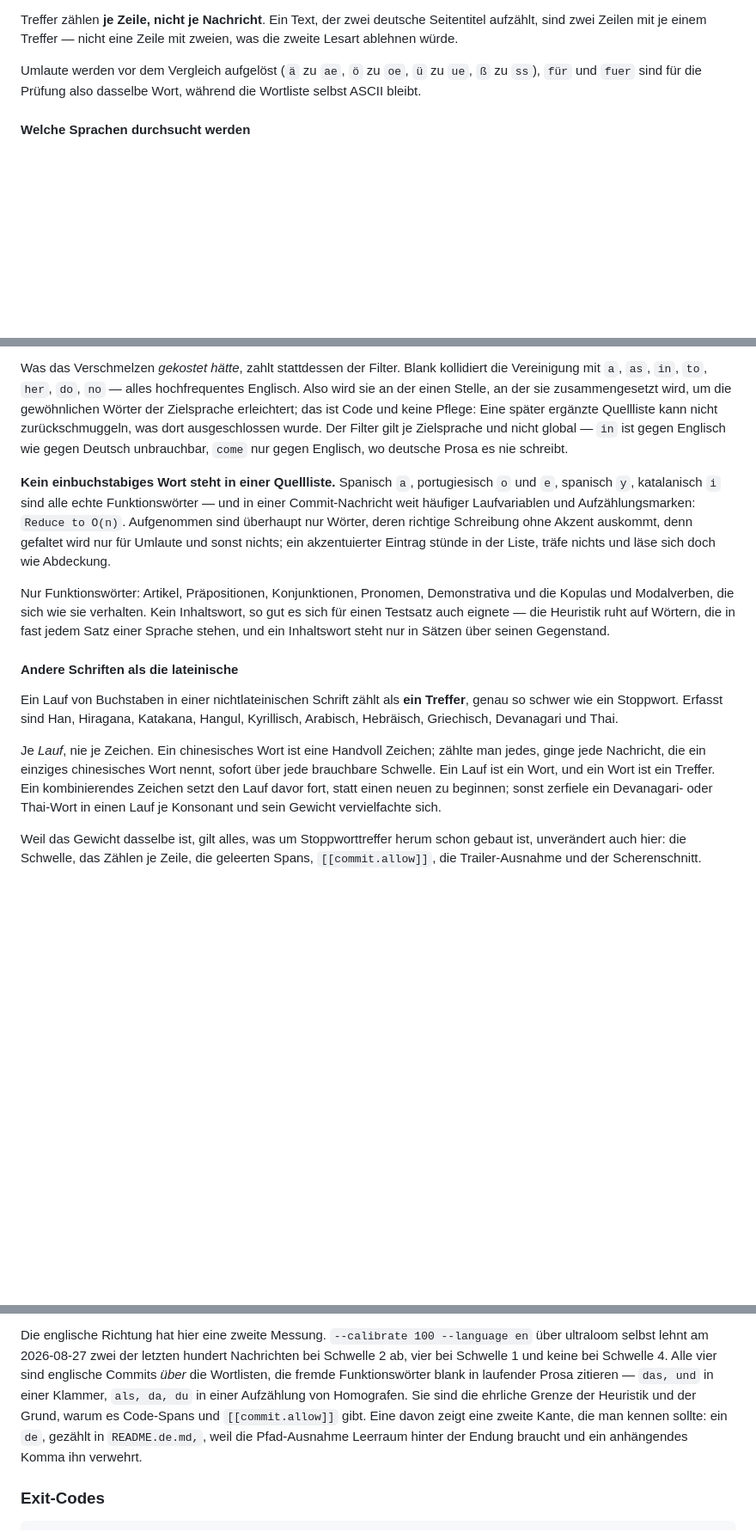
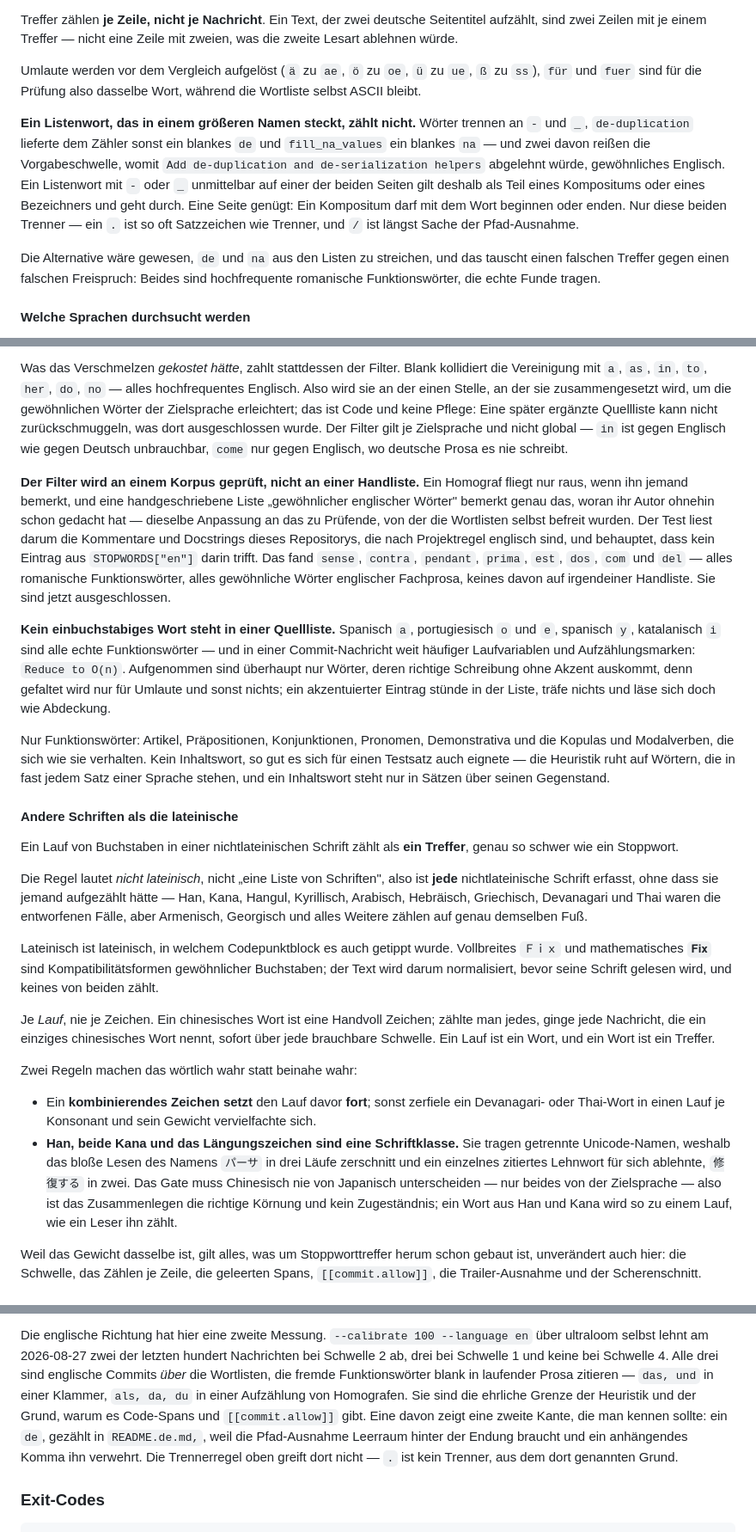
Before and after one commit to xidus90/ultra-loom, a Markdown page: README.de.md, 3 parts joined by grey strips. Shown at 86% size. GitHub-like rendering; blank space fills up the shorter version.

```diff
--- a/README.de.md
+++ b/README.de.md
@@ -536,6 +536,20 @@ Umlaute werden vor dem Vergleich aufgelöst (`ä` zu `ae`, `ö` zu `oe`, `ü` zu
 `ue`, `ß` zu `ss`), `für` und `fuer` sind für die Prüfung also dasselbe Wort,
 während die Wortliste selbst ASCII bleibt.
 
+**Ein Listenwort, das in einem größeren Namen steckt, zählt nicht.** Wörter
+trennen an `-` und `_`, `de-duplication` lieferte dem Zähler sonst ein blankes
+`de` und `fill_na_values` ein blankes `na` — und zwei davon reißen die
+Vorgabeschwelle, womit `Add de-duplication and de-serialization helpers`
+abgelehnt würde, gewöhnliches Englisch. Ein Listenwort mit `-` oder `_`
+unmittelbar auf einer der beiden Seiten gilt deshalb als Teil eines Kompositums
+oder eines Bezeichners und geht durch. Eine Seite genügt: Ein Kompositum darf
+mit dem Wort beginnen oder enden. Nur diese beiden Trenner — ein `.` ist so oft
+Satzzeichen wie Trenner, und `/` ist längst Sache der Pfad-Ausnahme.
+
+Die Alternative wäre gewesen, `de` und `na` aus den Listen zu streichen, und
+das tauscht einen falschen Treffer gegen einen falschen Freispruch: Beides sind
+hochfrequente romanische Funktionswörter, die echte Funde tragen.
+
 #### Welche Sprachen durchsucht werden
 
 Die Liste für eine Zielsprache ist die Vereinigung der Funktionswörter aller
@@ -560,6 +574,17 @@ zurückschmuggeln, was dort ausgeschlossen wurde. Der Filter gilt je Zielsprache
 und nicht global — `in` ist gegen Englisch wie gegen Deutsch unbrauchbar,
 `come` nur gegen Englisch, wo deutsche Prosa es nie schreibt.
 
+**Der Filter wird an einem Korpus geprüft, nicht an einer Handliste.** Ein
+Homograf fliegt nur raus, wenn ihn jemand bemerkt, und eine handgeschriebene
+Liste „gewöhnlicher englischer Wörter" bemerkt genau das, woran ihr Autor
+ohnehin schon gedacht hat — dieselbe Anpassung an das zu Prüfende, von der die
+Wortlisten selbst befreit wurden. Der Test liest darum die Kommentare und
+Docstrings dieses Repositorys, die nach Projektregel englisch sind, und
+behauptet, dass kein Eintrag aus `STOPWORDS["en"]` darin trifft. Das fand
+`sense`, `contra`, `pendant`, `prima`, `est`, `dos`, `com` und `del` — alles
+romanische Funktionswörter, alles gewöhnliche Wörter englischer Fachprosa,
+keines davon auf irgendeiner Handliste. Sie sind jetzt ausgeschlossen.
+
 **Kein einbuchstabiges Wort steht in einer Quellliste.** Spanisch `a`,
 portugiesisch `o` und `e`, spanisch `y`, katalanisch `i` sind alle echte
 Funktionswörter — und in einer Commit-Nachricht weit häufiger Laufvariablen und
@@ -577,16 +602,36 @@ Inhaltswort steht nur in Sätzen über seinen Gegenstand.
 #### Andere Schriften als die lateinische
 
 Ein Lauf von Buchstaben in einer nichtlateinischen Schrift zählt als **ein
-Treffer**, genau so schwer wie ein Stoppwort. Erfasst sind Han, Hiragana,
-Katakana, Hangul, Kyrillisch, Arabisch, Hebräisch, Griechisch, Devanagari und
-Thai.
+Treffer**, genau so schwer wie ein Stoppwort.
+
+Die Regel lautet *nicht lateinisch*, nicht „eine Liste von Schriften", also ist
+**jede** nichtlateinische Schrift erfasst, ohne dass sie jemand aufgezählt
+hätte — Han, Kana, Hangul, Kyrillisch, Arabisch, Hebräisch, Griechisch,
+Devanagari und Thai waren die entworfenen Fälle, aber Armenisch, Georgisch und
+alles Weitere zählen auf genau demselben Fuß.
+
+Lateinisch ist lateinisch, in welchem Codepunktblock es auch getippt wurde.
+Vollbreites `Ｆｉｘ` und mathematisches `𝐅𝐢𝐱` sind Kompatibilitätsformen
+gewöhnlicher Buchstaben; der Text wird darum normalisiert, bevor seine Schrift
+gelesen wird, und keines von beiden zählt.
 
 Je *Lauf*, nie je Zeichen. Ein chinesisches Wort ist eine Handvoll Zeichen;
 zählte man jedes, ginge jede Nachricht, die ein einziges chinesisches Wort
 nennt, sofort über jede brauchbare Schwelle. Ein Lauf ist ein Wort, und ein
-Wort ist ein Treffer. Ein kombinierendes Zeichen setzt den Lauf davor fort,
-statt einen neuen zu beginnen; sonst zerfiele ein Devanagari- oder Thai-Wort in
-einen Lauf je Konsonant und sein Gewicht vervielfachte sich.
+Wort ist ein Treffer.
+
+Zwei Regeln machen das wörtlich wahr statt beinahe wahr:
+
+- Ein **kombinierendes Zeichen setzt** den Lauf davor **fort**; sonst zerfiele
+  ein Devanagari- oder Thai-Wort in einen Lauf je Konsonant und sein Gewicht
+  vervielfachte sich.
+- **Han, beide Kana und das Längungszeichen sind eine Schriftklasse.** Sie
+  tragen getrennte Unicode-Namen, weshalb das bloße Lesen des Namens `パーサ`
+  in drei Läufe zerschnitt und ein einzelnes zitiertes Lehnwort für sich
+  ablehnte, `修復する` in zwei. Das Gate muss Chinesisch nie von Japanisch
+  unterscheiden — nur beides von der Zielsprache — also ist das Zusammenlegen
+  die richtige Körnung und kein Zugeständnis; ein Wort aus Han und Kana wird so
+  zu einem Lauf, wie ein Leser ihn zählt.
 
 Weil das Gewicht dasselbe ist, gilt alles, was um Stoppworttreffer herum schon
 gebaut ist, unverändert auch hier: die Schwelle, das Zählen je Zeile, die
@@ -749,14 +794,16 @@ Werkzeug verhindern soll.
 
 Die englische Richtung hat hier eine zweite Messung. `--calibrate 100
 --language en` über ultraloom selbst lehnt am 2026-08-27 zwei der letzten
-hundert Nachrichten bei Schwelle 2 ab, vier bei Schwelle 1 und keine bei
-Schwelle 4. Alle vier sind englische Commits *über* die Wortlisten, die fremde
+hundert Nachrichten bei Schwelle 2 ab, drei bei Schwelle 1 und keine bei
+Schwelle 4. Alle drei sind englische Commits *über* die Wortlisten, die fremde
 Funktionswörter blank in laufender Prosa zitieren — `das, und` in einer
 Klammer, `als, da, du` in einer Aufzählung von Homografen. Sie sind die
 ehrliche Grenze der Heuristik und der Grund, warum es Code-Spans und
 `[[commit.allow]]` gibt. Eine davon zeigt eine zweite Kante, die man kennen
 sollte: ein `de`, gezählt in `README.de.md,`, weil die Pfad-Ausnahme
-Leerraum hinter der Endung braucht und ein anhängendes Komma ihn verwehrt.
+Leerraum hinter der Endung braucht und ein anhängendes Komma ihn verwehrt. Die
+Trennerregel oben greift dort nicht — `.` ist kein Trenner, aus dem dort
+genannten Grund.
 
 ### Exit-Codes
 
```
Also changed, not shown: README.md (+56 -12 lines).
